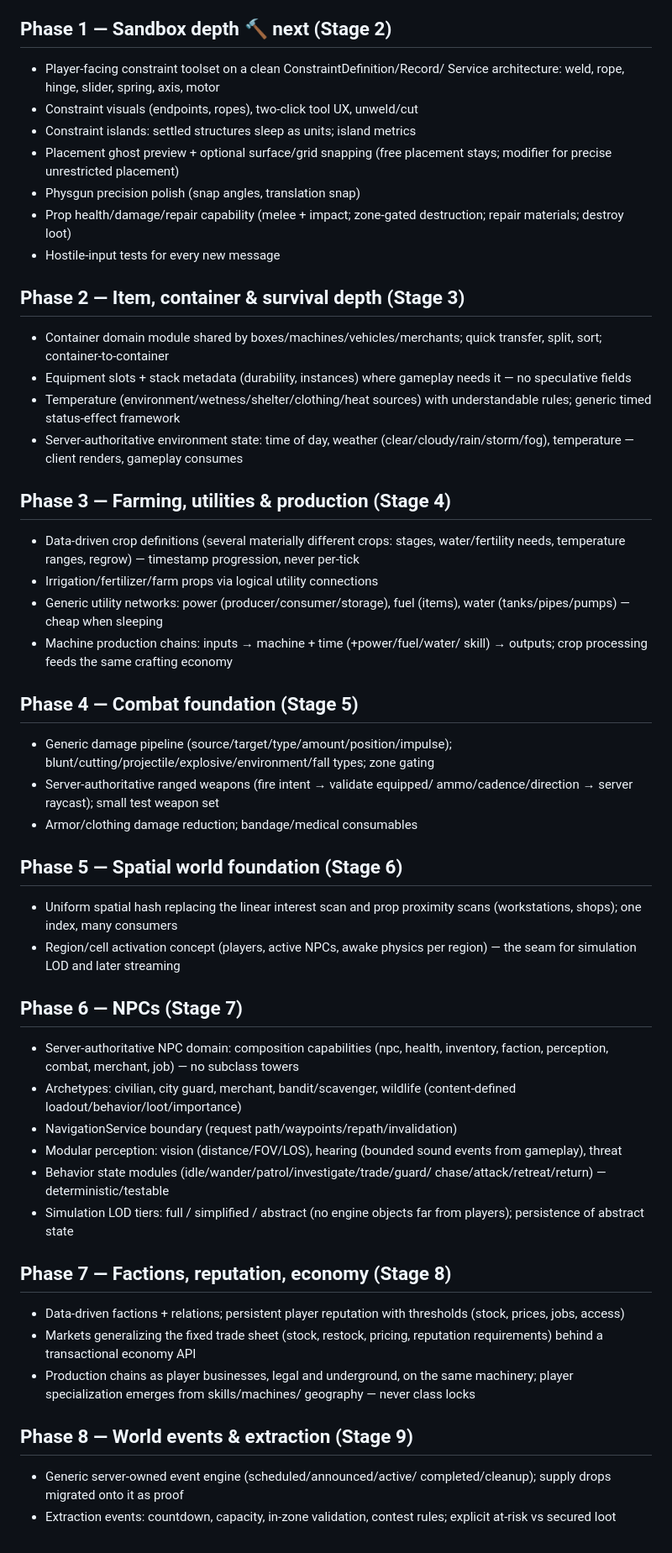
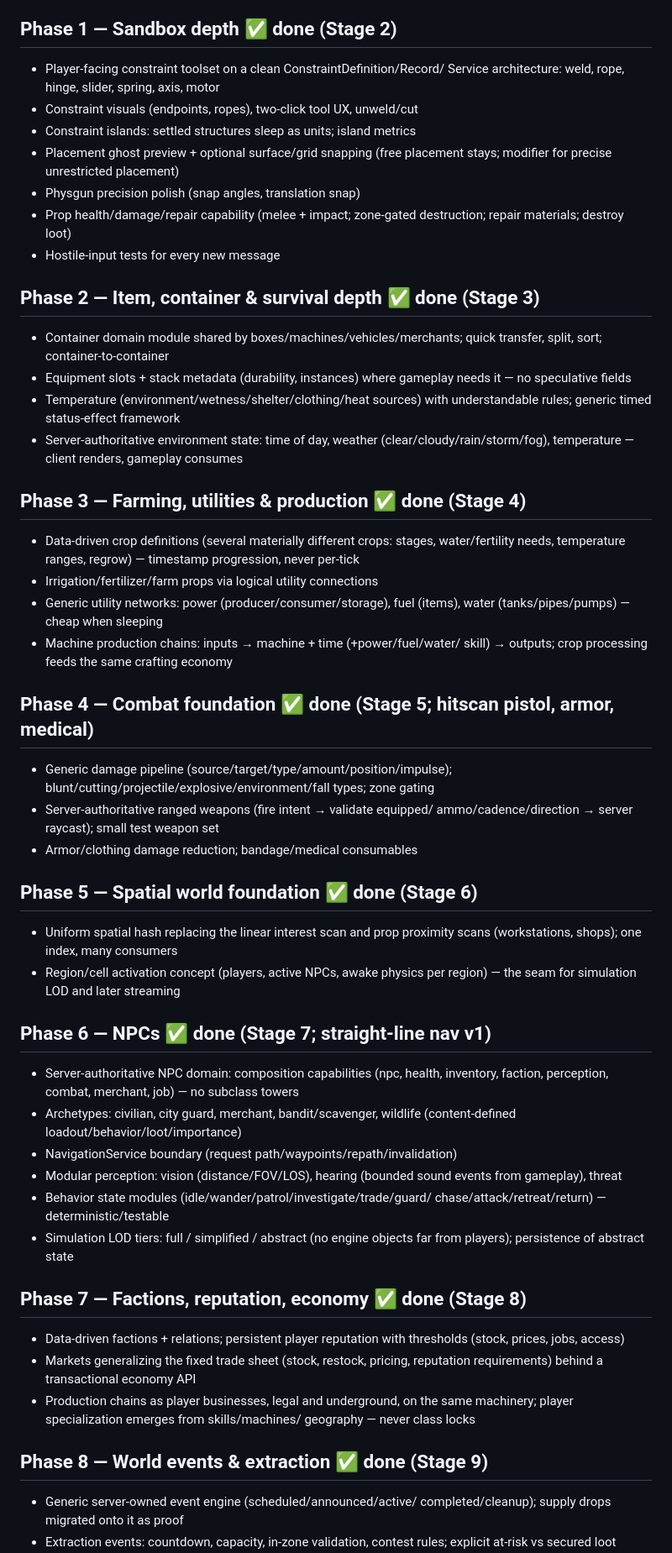
Before and after one commit to HoboStreamer/Hobo.Quest, a Markdown page: ROADMAP.md, the part around one of its changes. Shown at 84% size. Drawn GitHub-style.

```diff
--- a/ROADMAP.md
+++ b/ROADMAP.md
@@ -34,7 +34,7 @@ caps); supply-drop crates (hardcoded event v1); day/night clock; guest IP
 identity + hobo.tools SSO ranks; map editor as a mature authoring subsystem
 with live world reconciliation.
 
-## Phase 1 — Sandbox depth 🔨 next (Stage 2)
+## Phase 1 — Sandbox depth ✅ done (Stage 2)
 
 - Player-facing constraint toolset on a clean ConstraintDefinition/Record/
   Service architecture: weld, rope, hinge, slider, spring, axis, motor
@@ -47,7 +47,7 @@ with live world reconciliation.
   destruction; repair materials; destroy loot)
 - Hostile-input tests for every new message
 
-## Phase 2 — Item, container & survival depth (Stage 3)
+## Phase 2 — Item, container & survival depth ✅ done (Stage 3)
 
 - Container domain module shared by boxes/machines/vehicles/merchants;
   quick transfer, split, sort; container-to-container
@@ -59,7 +59,7 @@ with live world reconciliation.
   (clear/cloudy/rain/storm/fog), temperature — client renders, gameplay
   consumes
 
-## Phase 3 — Farming, utilities & production (Stage 4)
+## Phase 3 — Farming, utilities & production ✅ done (Stage 4)
 
 - Data-driven crop definitions (several materially different crops:
   stages, water/fertility needs, temperature ranges, regrow) — timestamp
@@ -70,7 +70,7 @@ with live world reconciliation.
 - Machine production chains: inputs → machine + time (+power/fuel/water/
   skill) → outputs; crop processing feeds the same crafting economy
 
-## Phase 4 — Combat foundation (Stage 5)
+## Phase 4 — Combat foundation ✅ done (Stage 5; hitscan pistol, armor, medical)
 
 - Generic damage pipeline (source/target/type/amount/position/impulse);
   blunt/cutting/projectile/explosive/environment/fall types; zone gating
@@ -78,14 +78,14 @@ with live world reconciliation.
   ammo/cadence/direction → server raycast); small test weapon set
 - Armor/clothing damage reduction; bandage/medical consumables
 
-## Phase 5 — Spatial world foundation (Stage 6)
+## Phase 5 — Spatial world foundation ✅ done (Stage 6)
 
 - Uniform spatial hash replacing the linear interest scan and prop
   proximity scans (workstations, shops); one index, many consumers
 - Region/cell activation concept (players, active NPCs, awake physics per
   region) — the seam for simulation LOD and later streaming
 
-## Phase 6 — NPCs (Stage 7)
+## Phase 6 — NPCs ✅ done (Stage 7; straight-line nav v1)
 
 - Server-authoritative NPC domain: composition capabilities (npc, health,
   inventory, faction, perception, combat, merchant, job) — no subclass
@@ -100,7 +100,7 @@ with live world reconciliation.
 - Simulation LOD tiers: full / simplified / abstract (no engine objects
   far from players); persistence of abstract state
 
-## Phase 7 — Factions, reputation, economy (Stage 8)
+## Phase 7 — Factions, reputation, economy ✅ done (Stage 8)
 
 - Data-driven factions + relations; persistent player reputation with
   thresholds (stock, prices, jobs, access)
@@ -110,7 +110,7 @@ with live world reconciliation.
   same machinery; player specialization emerges from skills/machines/
   geography — never class locks
 
-## Phase 8 — World events & extraction (Stage 9)
+## Phase 8 — World events & extraction ✅ done (Stage 9)
 
 - Generic server-owned event engine (scheduled/announced/active/
   completed/cleanup); supply drops migrated onto it as proof
```
Also changed, not shown: other parts of ROADMAP.md (+3 -3 lines), docs/GAMEPLAY_DEVELOPMENT_STATUS.md (+38 -62 lines).
